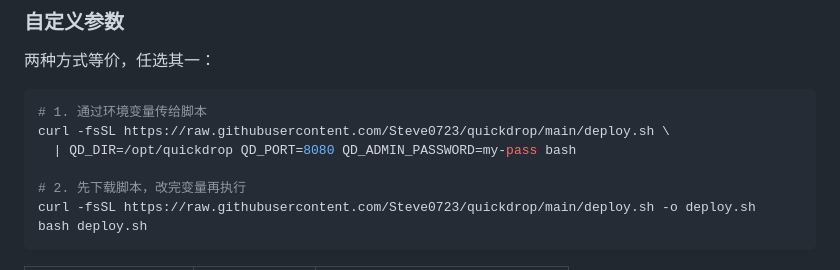
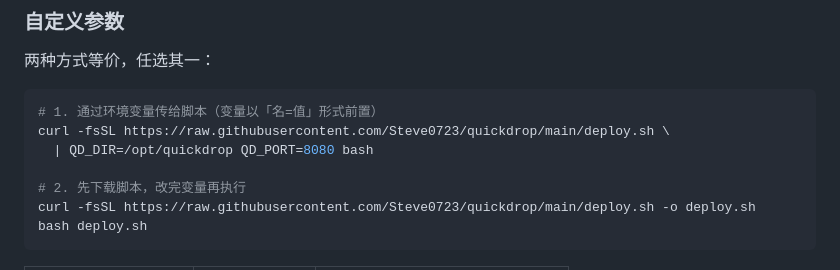
Before and after one commit to Steve0723/quickdrop, a Markdown page: README.md, the part around the change. Rendered like a GitHub page.

Commit message:
docs: 自定义参数示例改用目录与端口，避免出现明文密码占位

````diff
--- a/README.md
+++ b/README.md
@@ -52,9 +52,9 @@ irm https://raw.githubusercontent.com/Steve0723/quickdrop/main/deploy.ps1 | iex
 两种方式等价，任选其一：
 
 ```bash
-# 1. 通过环境变量传给脚本
+# 1. 通过环境变量传给脚本（变量以「名=值」形式前置）
 curl -fsSL https://raw.githubusercontent.com/Steve0723/quickdrop/main/deploy.sh \
-  | QD_DIR=/opt/quickdrop QD_PORT=8080 QD_ADMIN_PASSWORD=my-pass bash
+  | QD_DIR=/opt/quickdrop QD_PORT=8080 bash
 
 # 2. 先下载脚本，改完变量再执行
 curl -fsSL https://raw.githubusercontent.com/Steve0723/quickdrop/main/deploy.sh -o deploy.sh
````
